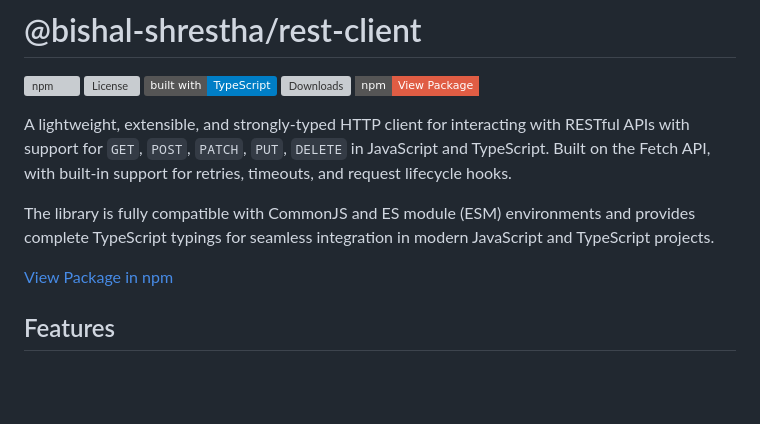
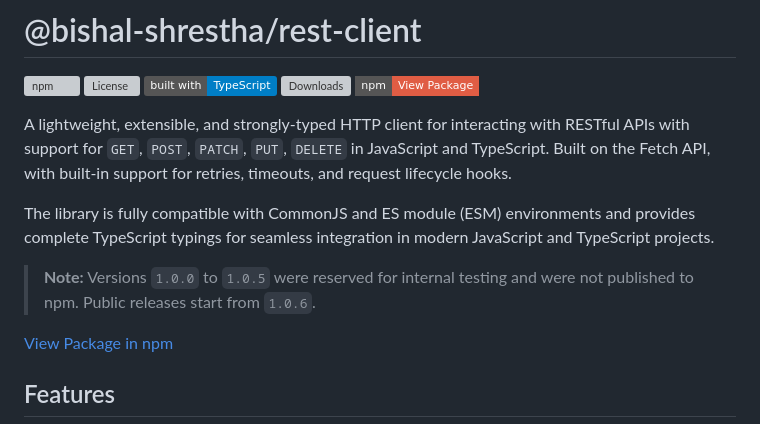
Before and after one commit to shrestha-bishal/lunex-api, a Markdown page: README.md, the part around the change. Rendered like a GitHub page; badges without logos; blank space fills up the shorter version; grey boxes are pictures that could not be loaded.

```diff
--- a/README.md
+++ b/README.md
@@ -9,6 +9,8 @@
 A lightweight, extensible, and strongly-typed HTTP client for interacting with RESTful APIs with support for `GET`, `POST`, `PATCH`, `PUT`, `DELETE` in JavaScript and TypeScript. Built on the Fetch API, with built-in support for retries, timeouts, and request lifecycle hooks.
 
 The library is fully compatible with CommonJS and ES module (ESM) environments and provides complete TypeScript typings for seamless integration in modern JavaScript and TypeScript projects.
+
+> **Note:** Versions `1.0.0` to `1.0.5` were reserved for internal testing and were not published to npm. Public releases start from `1.0.6`.
 
 [View Package in npm](https://www.npmjs.com/package/@bishal-shrestha/rest-client)
 
```
